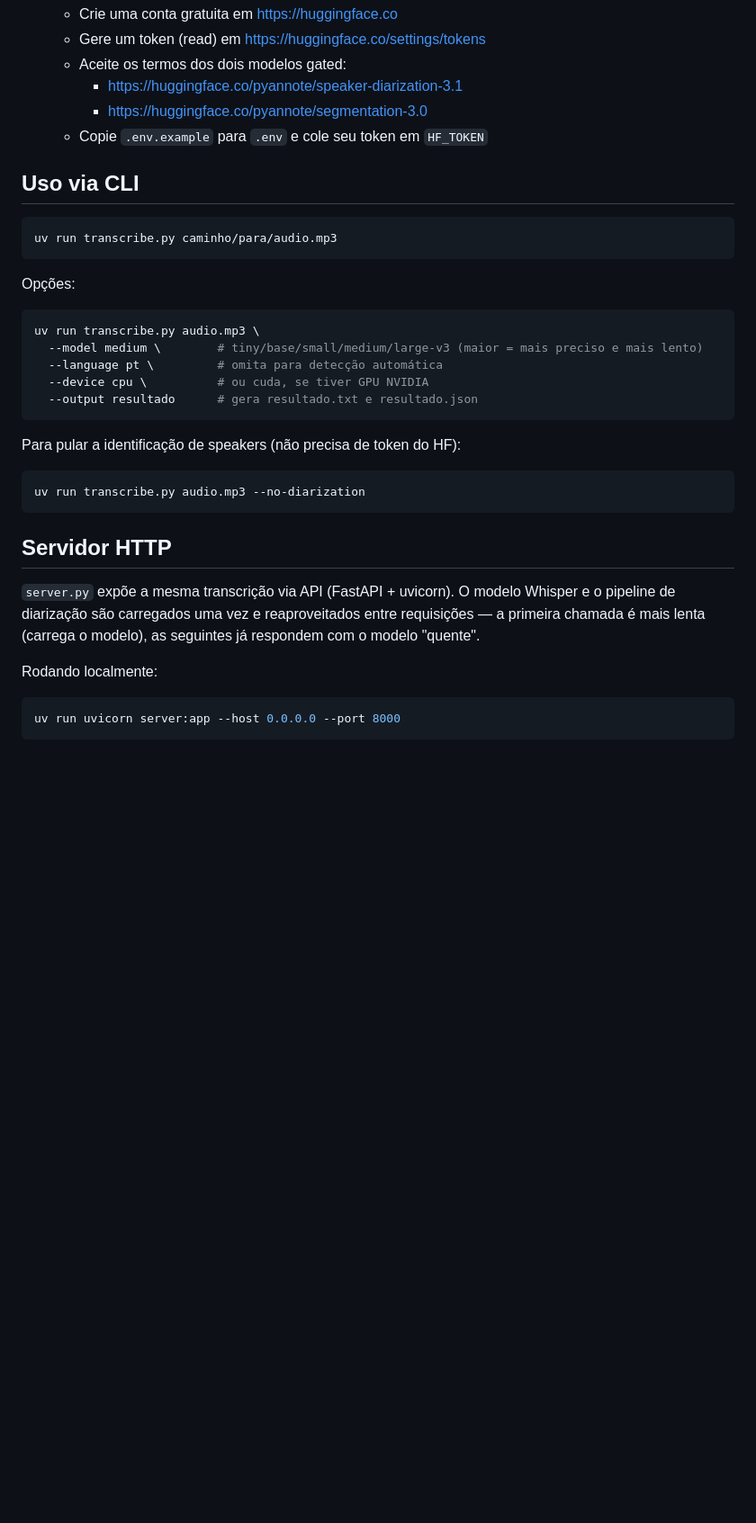
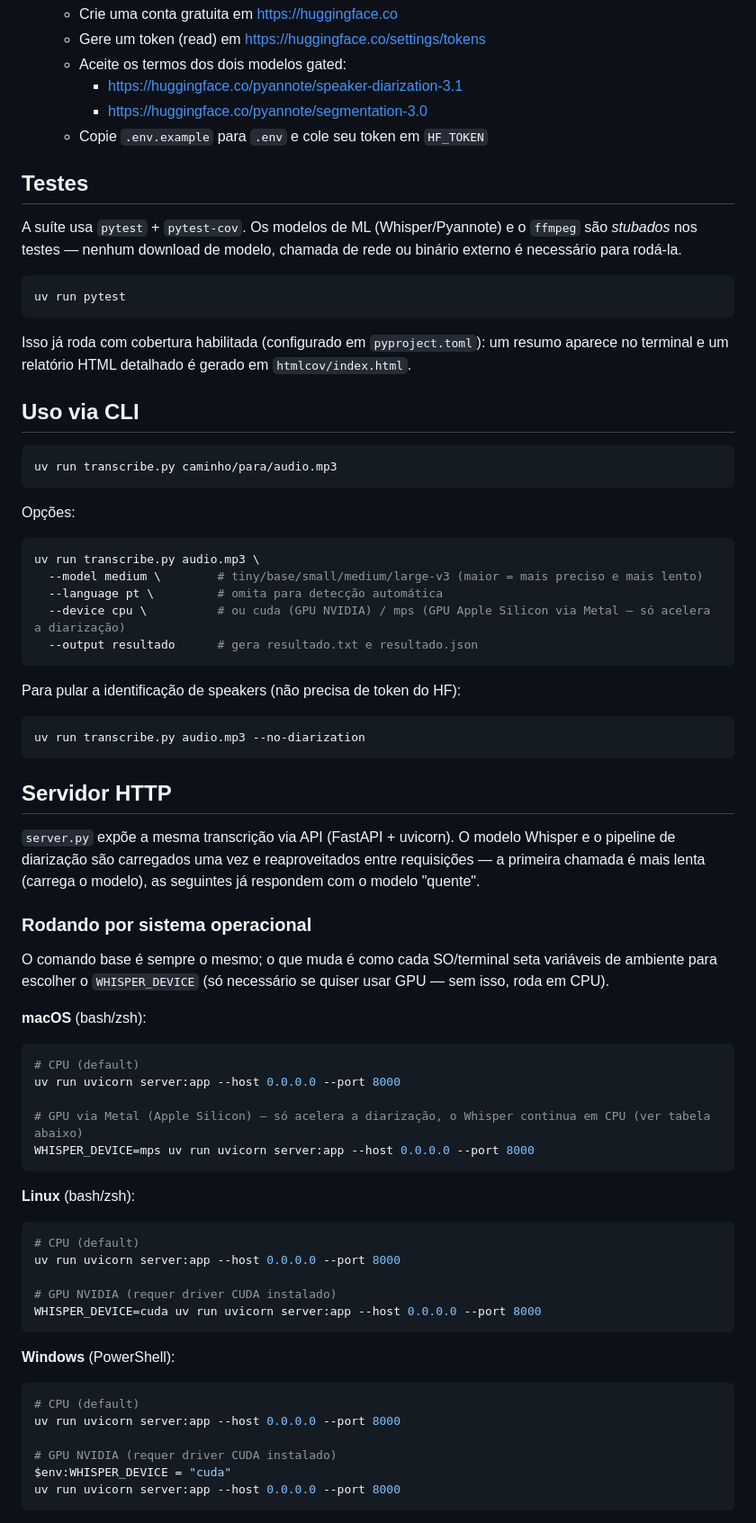
Before and after one commit to caiocolares/tap, a Markdown page: README.md, the part around one of its changes. Shown at 90% size. GitHub-like rendering; blank space fills up the shorter version.

````diff
--- a/README.md
+++ b/README.md
@@ -64,6 +77,16 @@ O projeto resolve um problema específico: dado um áudio de uma conversa com m
      - https://huggingface.co/pyannote/segmentation-3.0
    - Copie `.env.example` para `.env` e cole seu token em `HF_TOKEN`
 
+## Testes
+
+A suíte usa `pytest` + `pytest-cov`. Os modelos de ML (Whisper/Pyannote) e o `ffmpeg` são *stubados* nos testes — nenhum download de modelo, chamada de rede ou binário externo é necessário para rodá-la.
+
+```bash
+uv run pytest
+```
+
+Isso já roda com cobertura habilitada (configurado em `pyproject.toml`): um resumo aparece no terminal e um relatório HTML detalhado é gerado em `htmlcov/index.html`.
+
 ## Uso via CLI
 
 ```bash
@@ -76,7 +99,7 @@ Opções:
 uv run transcribe.py audio.mp3 \
   --model medium \        # tiny/base/small/medium/large-v3 (maior = mais preciso e mais lento)
   --language pt \         # omita para detecção automática
-  --device cpu \          # ou cuda, se tiver GPU NVIDIA
+  --device cpu \          # ou cuda (GPU NVIDIA) / mps (GPU Apple Silicon via Metal — só acelera a diarização)
   --output resultado      # gera resultado.txt e resultado.json
 ```
 
@@ -90,8 +113,37 @@ uv run transcribe.py audio.mp3 --no-diarization
 
 `server.py` expõe a mesma transcrição via API (FastAPI + uvicorn). O modelo Whisper e o pipeline de diarização são carregados uma vez e reaproveitados entre requisições — a primeira chamada é mais lenta (carrega o modelo), as seguintes já respondem com o modelo "quente".
 
-Rodando localmente:
+### Rodando por sistema operacional
+
+O comando base é sempre o mesmo; o que muda é como cada SO/terminal seta variáveis de ambiente para escolher o `WHISPER_DEVICE` (só necessário se quiser usar GPU — sem isso, roda em CPU).
+
+**macOS** (bash/zsh):
 
 ```bash
+# CPU (default)
+uv run uvicorn server:app --host 0.0.0.0 --port 8000
+
+# GPU via Metal (Apple Silicon) — só acelera a diarização, o Whisper continua em CPU (ver tabela abaixo)
+WHISPER_DEVICE=mps uv run uvicorn server:app --host 0.0.0.0 --port 8000
+```
+
+**Linux** (bash/zsh):
+
+```bash
+# CPU (default)
+uv run uvicorn server:app --host 0.0.0.0 --port 8000
+
+# GPU NVIDIA (requer driver CUDA instalado)
+WHISPER_DEVICE=cuda uv run uvicorn server:app --host 0.0.0.0 --port 8000
+```
+
+**Windows** (PowerShell):
+
+```powershell
+# CPU (default)
+uv run uvicorn server:app --host 0.0.0.0 --port 8000
+
+# GPU NVIDIA (requer driver CUDA instalado)
+$env:WHISPER_DEVICE = "cuda"
 uv run uvicorn server:app --host 0.0.0.0 --port 8000
 ```
````
Also changed, not shown: other parts of README.md (+75 -1 lines), img/performance-cpu.png (added), img/performance-gpu.png (added), 11 other files.
